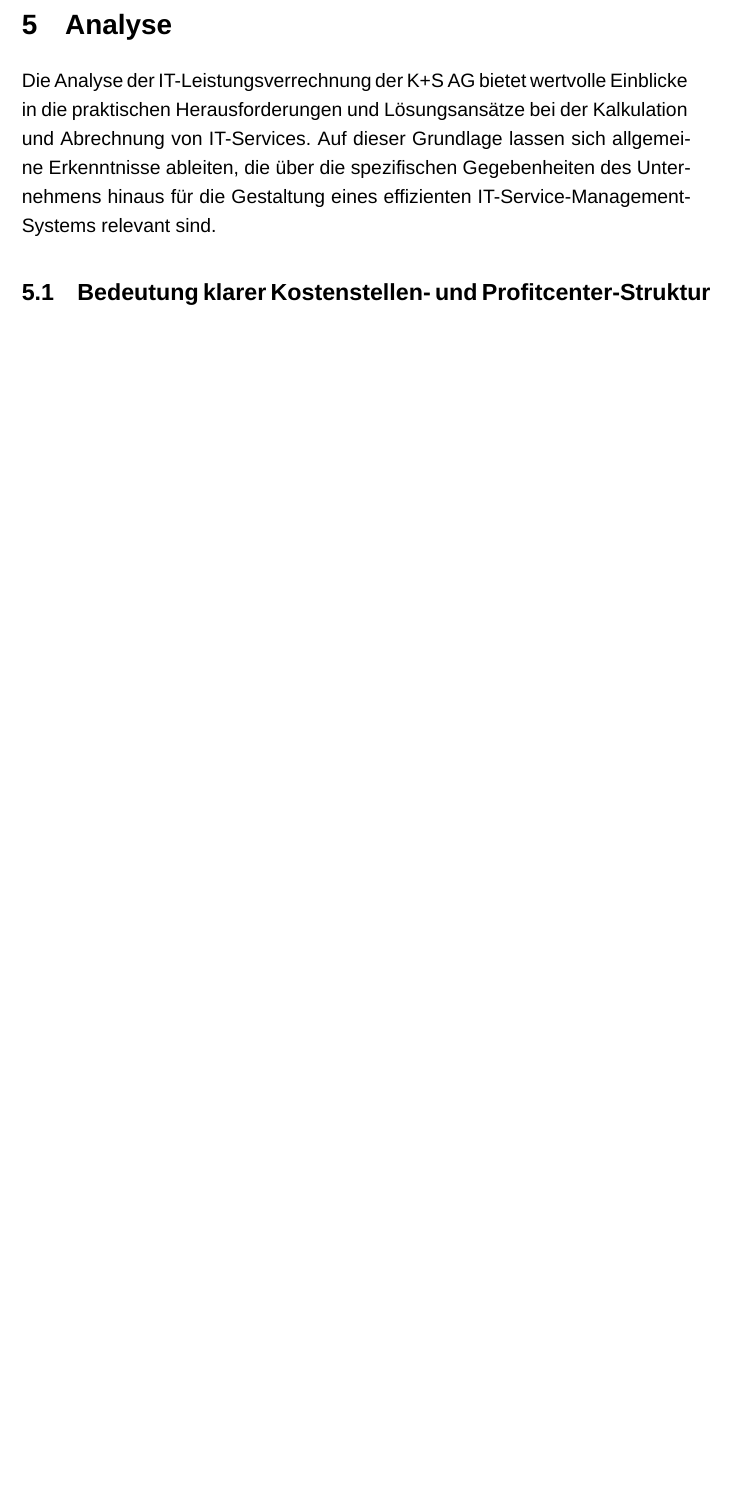
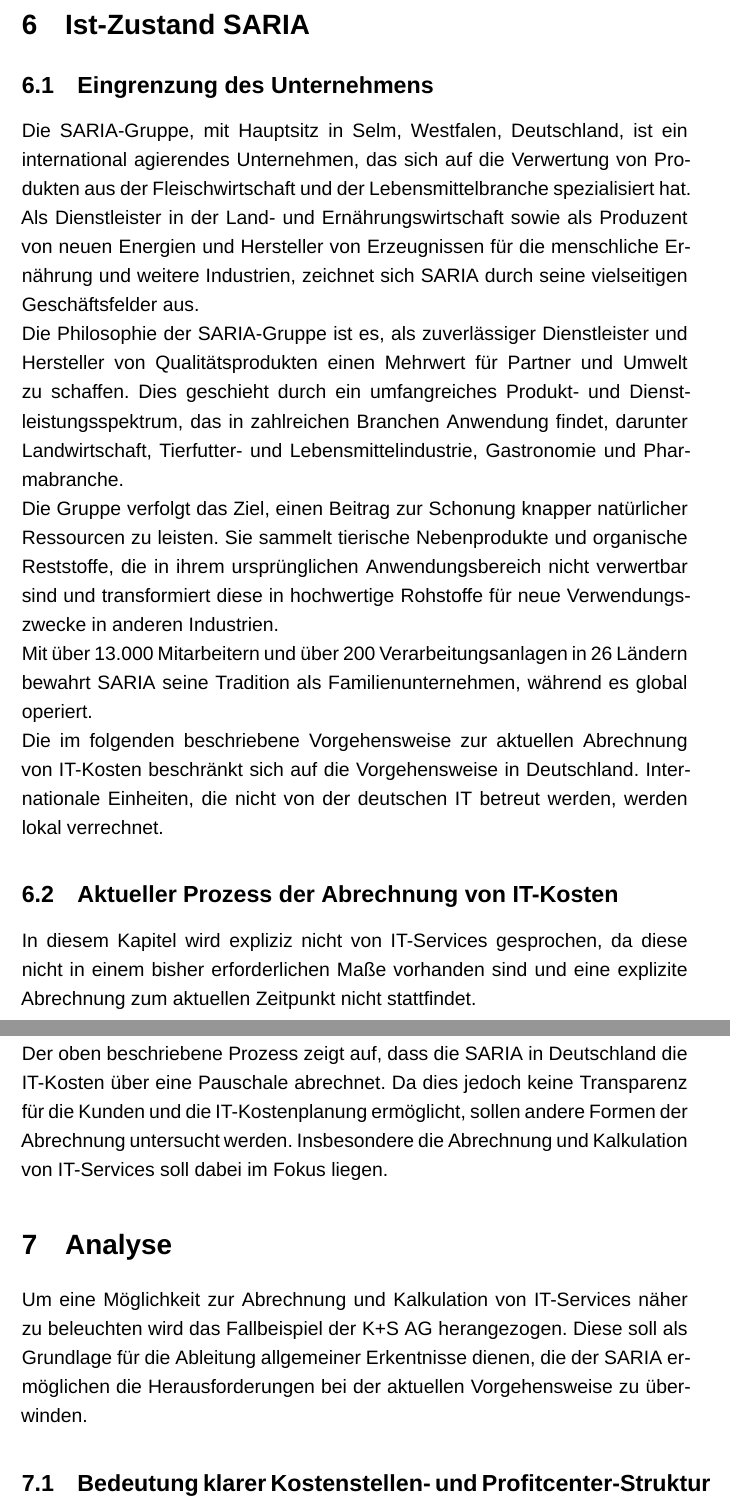
Before and after one commit to Mindia620/Masterarbeit, a LaTeX document (Seminararbeit.tex, which reads chapter/4_Analyse.tex): part of page 29 of 33 before the commit and two parts of pages 29 and 30 of 34 after it, the two joined at a grey line, cut at the place of the change, the shorter picture padded with empty space. Compiled offline with XeLaTeX; a missing font is replaced by an installed copy or a similar font.

Commit message:
Update with SARIA

```diff
--- a/chapter/4_Analyse.tex
+++ b/chapter/4_Analyse.tex
@@ -97,11 +97,41 @@
 Auch hier ist eine transparente Übersicht für den Kunden über diese Software möglich.
 \end{comment}
 
+\section{Ist-Zustand SARIA}
+\subsection{Eingrenzung des Unternehmens}
+Die SARIA-Gruppe, mit Hauptsitz in Selm, Westfalen, Deutschland, ist ein international agierendes Unternehmen, das sich auf die Verwertung von Produkten aus der Fleischwirtschaft und der Lebensmittelbranche spezialisiert hat.
+Als Dienstleister in der Land- und Ernährungswirtschaft sowie als Produzent von neuen Energien und Hersteller von Erzeugnissen für die menschliche Ernährung und weitere Industrien, zeichnet sich SARIA durch seine vielseitigen Geschäftsfelder aus.
+\\
+Die Philosophie der SARIA-Gruppe ist es, als zuverlässiger Dienstleister und Hersteller von Qualitätsprodukten einen Mehrwert für Partner und Umwelt zu schaffen.
+Dies geschieht durch ein umfangreiches Produkt- und Dienstleistungsspektrum, das in zahlreichen Branchen Anwendung findet, darunter Landwirtschaft, Tierfutter- und Lebensmittelindustrie, Gastronomie und Pharmabranche.
+\\
+Die Gruppe verfolgt das Ziel, einen Beitrag zur Schonung knapper natürlicher Ressourcen zu leisten. Sie sammelt tierische Nebenprodukte und organische Reststoffe, die in ihrem ursprünglichen Anwendungsbereich nicht verwertbar sind und transformiert diese in hochwertige Rohstoffe für neue Verwendungszwecke in anderen Industrien.
+\\
+Mit über 13.000 Mitarbeitern und über 200 Verarbeitungsanlagen in 26 Ländern bewahrt SARIA seine Tradition als Familienunternehmen, während es global operiert.
+\\
+Die im folgenden beschriebene Vorgehensweise zur aktuellen Abrechnung von IT-Kosten beschränkt sich auf die Vorgehensweise in Deutschland. Internationale Einheiten, die nicht von der deutschen IT betreut werden, werden lokal verrechnet.
+
+\subsection{Aktueller Prozess der Abrechnung von IT-Kosten}
+In diesem Kapitel wird expliziz nicht von IT-Services gesprochen, da diese nicht in einem bisher erforderlichen Maße vorhanden sind und eine explizite Abrechnung zum aktuellen Zeitpunkt nicht stattfindet.
+\\
+
+
+
+
+
+
+
+
+\subsection{}
+Der oben beschriebene Prozess zeigt auf, dass die SARIA in Deutschland die IT-Kosten über eine Pauschale abrechnet.
+Da dies jedoch keine Transparenz für die Kunden und die IT-Kostenplanung ermöglicht, sollen andere Formen der Abrechnung untersucht werden.
+Insbesondere die Abrechnung und Kalkulation von IT-Services soll dabei im Fokus liegen.
 
 
 \section{Analyse}
-Die Analyse der IT-Leistungsverrechnung der K+S AG bietet wertvolle Einblicke in die praktischen Herausforderungen und Lösungsansätze bei der Kalkulation und Abrechnung von IT-Services.
-Auf dieser Grundlage lassen sich allgemeine Erkenntnisse ableiten, die über die spezifischen Gegebenheiten des Unternehmens hinaus für die Gestaltung eines effizienten IT-Service-Management-Systems relevant sind.
+Um eine Möglichkeit zur Abrechnung und Kalkulation von IT-Services näher zu beleuchten wird das Fallbeispiel der K+S AG herangezogen.
+Diese soll als Grundlage für die Ableitung allgemeiner Erkentnisse dienen, die der SARIA ermöglichen die Herausforderungen bei der aktuellen Vorgehensweise zu überwinden.
+
 
 \subsection{Bedeutung klarer Kostenstellen- und Profitcenter-Struktur}
 Eine zentrale Erkenntnis aus der Analyse der K+S AG ist die Notwendigkeit einer strukturierten und durchdachten Kostenstellen- und Profitcenter-Struktur.
```
Also changed, not shown: chapter/2_Theorie.tex (+17 -1 lines), chapter/4_Analyse.tex (4 more changed lines).
